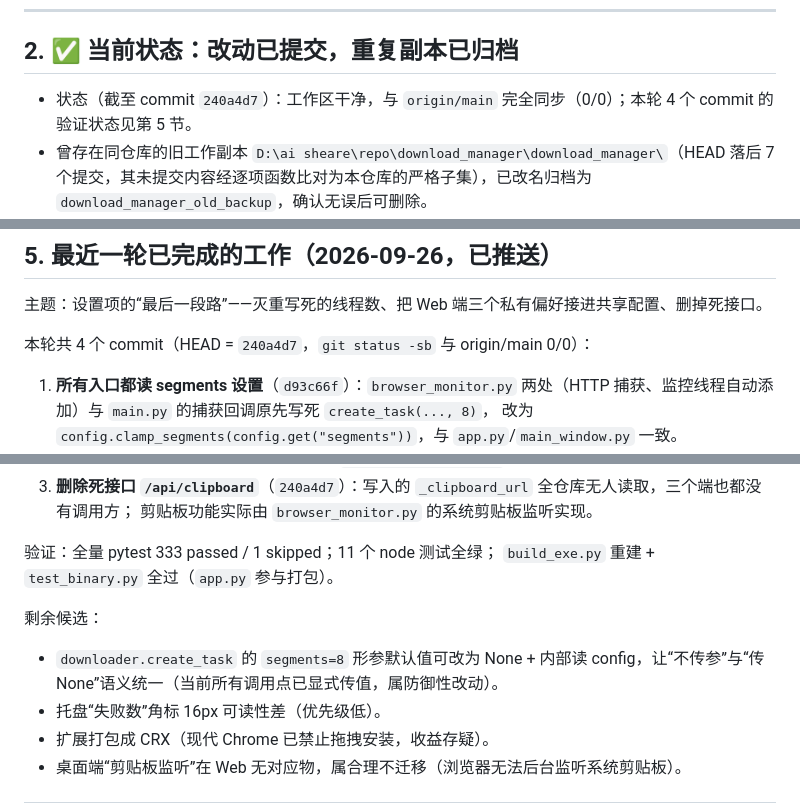
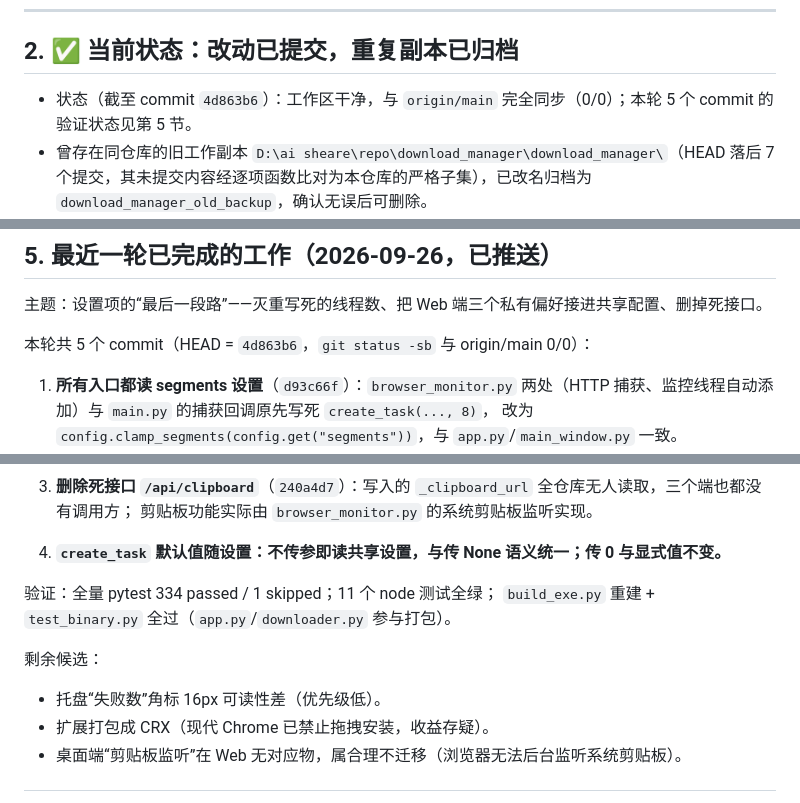
Before and after one commit to cpufreestyle/SwiftDM, a Markdown page: HANDOFF.md, 3 parts joined by grey strips. Drawn GitHub-style.

Commit message:
docs: handoff round-up for the create_task default commit
Records the fifth commit of the round (create_task default now follows
the shared segments setting), bumps the pytest count to 334, lists both
rebuild triggers, and drops that item from the remaining candidates.

```diff
--- a/HANDOFF.md
+++ b/HANDOFF.md
@@ -23,7 +23,7 @@ IDM 风格的多线程下载管理器：
 
 ## 2. ✅ 当前状态：改动已提交，重复副本已归档
 
-- 状态（截至 commit `240a4d7`）：工作区干净，与 `origin/main` 完全同步（0/0）；本轮 4 个 commit 的验证状态见第 5 节。
+- 状态（截至 commit `4d863b6`）：工作区干净，与 `origin/main` 完全同步（0/0）；本轮 5 个 commit 的验证状态见第 5 节。
 - 曾存在同仓库的旧工作副本 `D:\ai sheare\repo\download_manager\download_manager\`（HEAD 落后 7 个提交，其未提交内容经逐项函数比对为本仓库的严格子集），已改名归档为 `download_manager_old_backup`，确认无误后可删除。
 - 注意：**未经用户明确要求不要主动 commit / push / 发布**——但用户已对动作确认并说「继续」即视为授权。
 
@@ -80,7 +80,7 @@ SWIFTDM_PORT=5100 SWIFTDM_MONITOR_PORT=5101 dist\SwiftDM.exe --web-only
 
 主题：设置项的“最后一段路”——灭重写死的线程数、把 Web 端三个私有偏好接进共享配置、删掉死接口。
 
-本轮共 4 个 commit（HEAD = `240a4d7`，`git status -sb` 与 origin/main 0/0）：
+本轮共 5 个 commit（HEAD = `4d863b6`，`git status -sb` 与 origin/main 0/0）：
 
 1. **所有入口都读 segments 设置**（`d93c66f`）：`browser_monitor.py` 两处（HTTP 捕获、监控线程自动添加）与 `main.py` 的捕获回调原先写死 `create_task(..., 8)`，
    改为 `config.clamp_segments(config.get("segments"))`，与 `app.py`/`main_window.py` 一致。
@@ -97,11 +97,12 @@ SWIFTDM_PORT=5100 SWIFTDM_MONITOR_PORT=5101 dist\SwiftDM.exe --web-only
 3. **删除死接口 `/api/clipboard`**（`240a4d7`）：写入的 `_clipboard_url` 全仓库无人读取，三个端也都没有调用方；
    剪贴板功能实际由 `browser_monitor.py` 的系统剪贴板监听实现。
 
-验证：全量 pytest 333 passed / 1 skipped；11 个 node 测试全绿；
-`build_exe.py` 重建 + `test_binary.py` 全过（`app.py` 参与打包）。
+4. **`create_task` 默认值随设置：不传参即读共享设置，与传 None 语义统一；传 0 与显式值不变。**
+
+验证：全量 pytest 334 passed / 1 skipped；11 个 node 测试全绿；
+`build_exe.py` 重建 + `test_binary.py` 全过（`app.py`/`downloader.py` 参与打包）。
 
 剩余候选：
-- `downloader.create_task` 的 `segments=8` 形参默认值可改为 None + 内部读 config，让“不传参”与“传 None”语义统一（当前所有调用点已显式传值，属防御性改动）。
 - 托盘“失败数”角标 16px 可读性差（优先级低）。
 - 扩展打包成 CRX（现代 Chrome 已禁止拖拽安装，收益存疑）。
 - 桌面端“剪贴板监听”在 Web 无对应物，属合理不迁移（浏览器无法后台监听系统剪贴板）。
```
